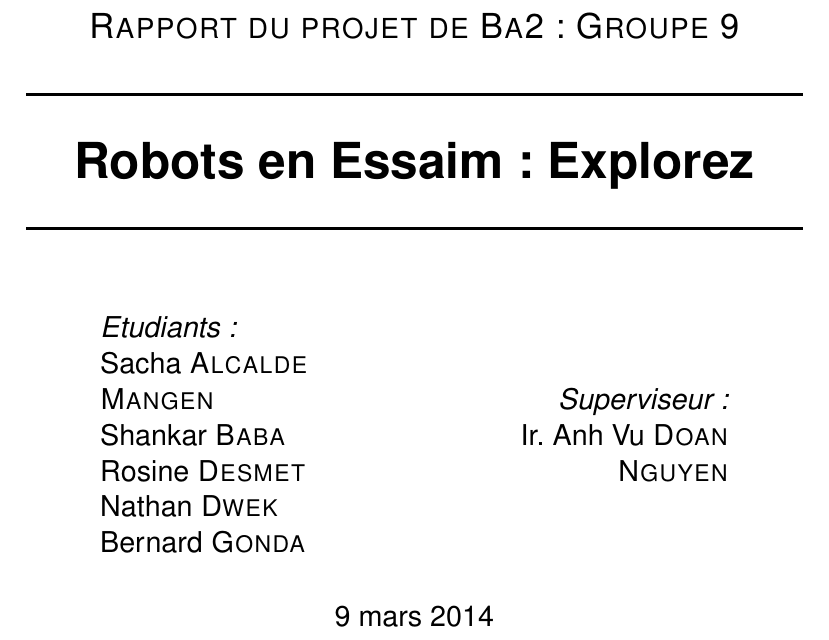
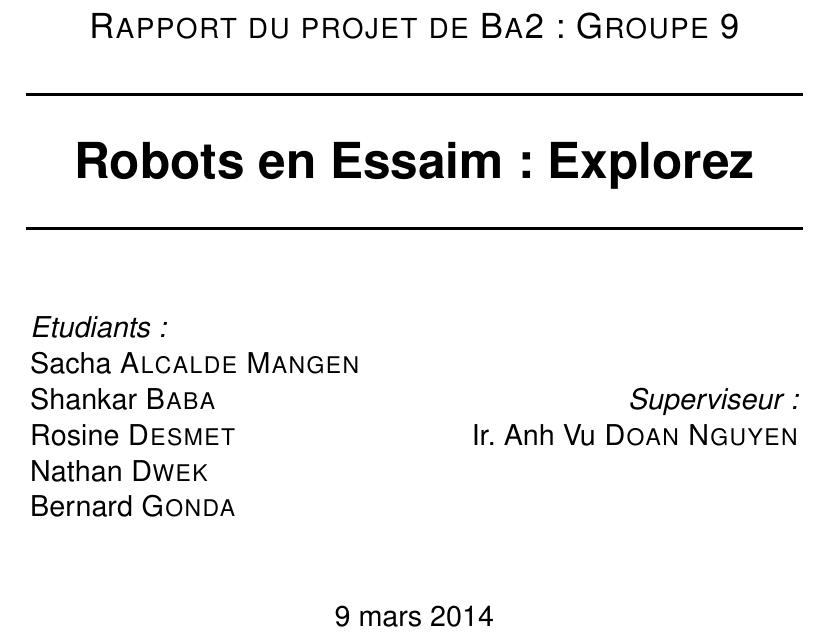
Before and after one commit to nathdwek/rapportProjetBa2, a LaTeX document (rapport.tex, which reads title.tex): part of page 1 of 32, cut so that both start at the same text. Compiled offline with pdfLaTeX.

Commit message:
fixed title

```diff
--- a/title.tex
+++ b/title.tex
@@ -16,7 +16,7 @@
 \HRule \\[1.5cm]
 
 % Author and supervisor
-\begin{minipage}{0.4\textwidth}
+\begin{minipage}{0.49\textwidth}
 \begin{flushleft} \large
 \emph{Etudiants:}\\
 Sacha \textsc{Alcalde Mangen}\\
```
Also changed, not shown: title.tex (2 more changed lines).
